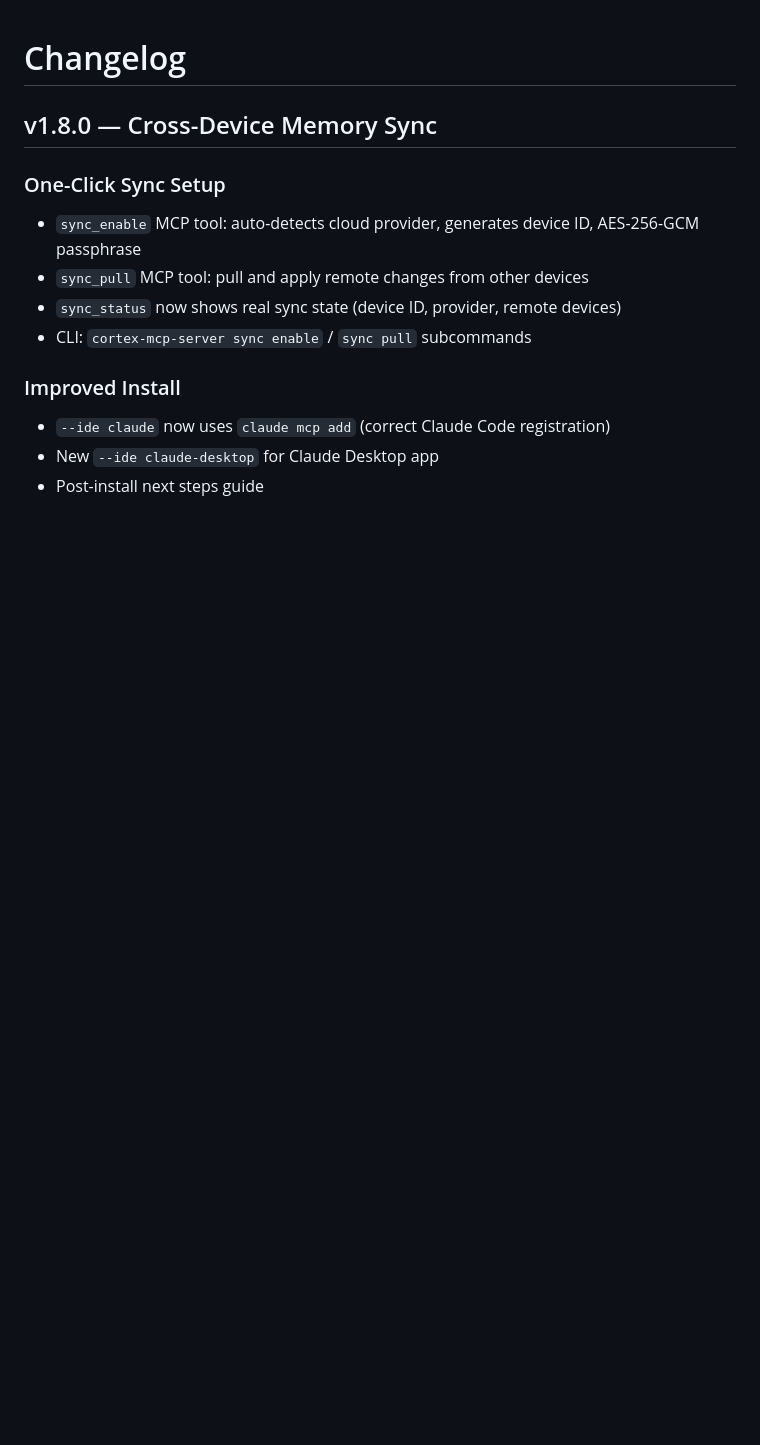
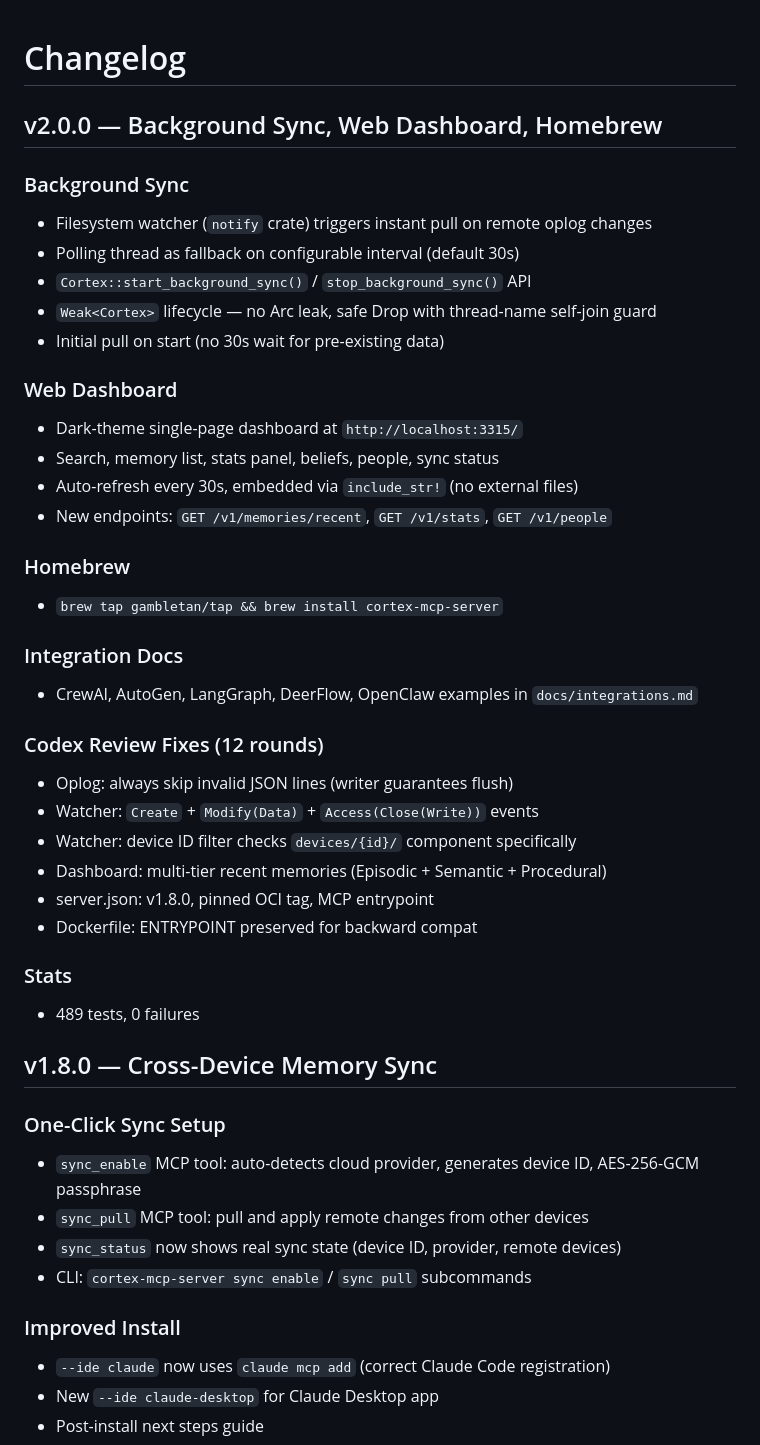
Before and after one commit to gambletan/cortex, a Markdown page: CHANGELOG.md, the part around the change. GitHub-like rendering; blank space fills up the shorter version.

Commit message:
docs: v2.0.0 release notes, roadmap updated (EN + CN)
Co-Authored-By: Claude Opus 4.6 (1M context) <noreply@anthropic.com>

```diff
--- a/CHANGELOG.md
+++ b/CHANGELOG.md
@@ -1,4 +1,36 @@
 # Changelog
+
+## v2.0.0 — Background Sync, Web Dashboard, Homebrew
+
+### Background Sync
+- Filesystem watcher (`notify` crate) triggers instant pull on remote oplog changes
+- Polling thread as fallback on configurable interval (default 30s)
+- `Cortex::start_background_sync()` / `stop_background_sync()` API
+- `Weak<Cortex>` lifecycle — no Arc leak, safe Drop with thread-name self-join guard
+- Initial pull on start (no 30s wait for pre-existing data)
+
+### Web Dashboard
+- Dark-theme single-page dashboard at `http://localhost:3315/`
+- Search, memory list, stats panel, beliefs, people, sync status
+- Auto-refresh every 30s, embedded via `include_str!` (no external files)
+- New endpoints: `GET /v1/memories/recent`, `GET /v1/stats`, `GET /v1/people`
+
+### Homebrew
+- `brew tap gambletan/tap && brew install cortex-mcp-server`
+
+### Integration Docs
+- CrewAI, AutoGen, LangGraph, DeerFlow, OpenClaw examples in `docs/integrations.md`
+
+### Codex Review Fixes (12 rounds)
+- Oplog: always skip invalid JSON lines (writer guarantees flush)
+- Watcher: `Create` + `Modify(Data)` + `Access(Close(Write))` events
+- Watcher: device ID filter checks `devices/{id}/` component specifically
+- Dashboard: multi-tier recent memories (Episodic + Semantic + Procedural)
+- server.json: v1.8.0, pinned OCI tag, MCP entrypoint
+- Dockerfile: ENTRYPOINT preserved for backward compat
+
+### Stats
+- 489 tests, 0 failures
 
 ## v1.8.0 — Cross-Device Memory Sync
 
```
Also changed, not shown: README.md (+2 -1 lines), README_CN.md (+2 -1 lines).
